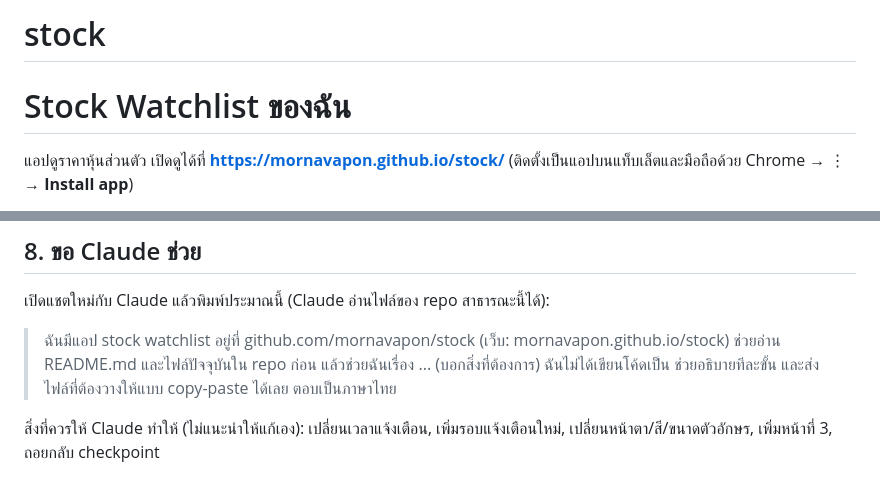
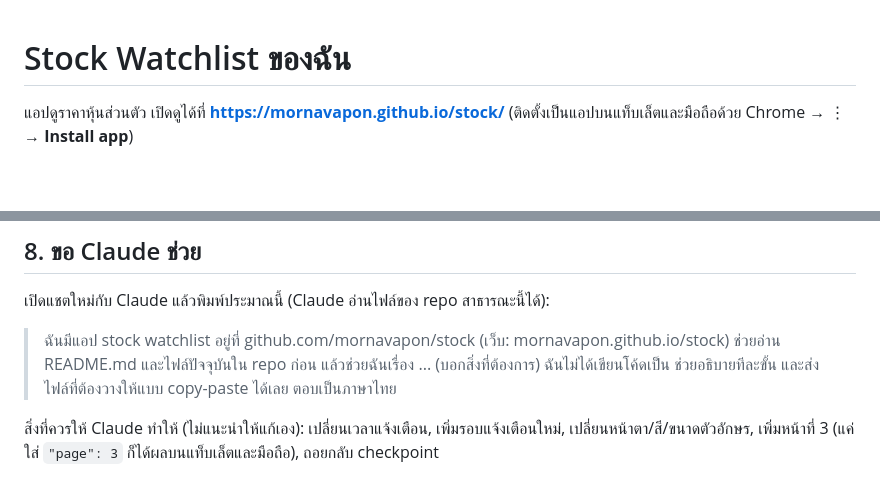
Before and after one commit to mornavapon/stock, a Markdown page: README.md, 2 parts joined by grey strips. Drawn GitHub-style; blank space fills up the shorter version.

```diff
--- a/README.md
+++ b/README.md
@@ -1,4 +1,3 @@
-# stock
 # Stock Watchlist ของฉัน
 
 แอปดูราคาหุ้นส่วนตัว เปิดดูได้ที่ **https://mornavapon.github.io/stock/**
@@ -222,4 +243,4 @@ var TABLET_ROWS = { "หุ้นไทย 2": 10 };
 
 > ฉันมีแอป stock watchlist อยู่ที่ github.com/mornavapon/stock (เว็บ: mornavapon.github.io/stock) ช่วยอ่าน README.md และไฟล์ปัจจุบันใน repo ก่อน แล้วช่วยฉันเรื่อง ... (บอกสิ่งที่ต้องการ) ฉันไม่ได้เขียนโค้ดเป็น ช่วยอธิบายทีละขั้น และส่งไฟล์ที่ต้องวางให้แบบ copy-paste ได้เลย ตอบเป็นภาษาไทย
 
-สิ่งที่ควรให้ Claude ทำให้ (ไม่แนะนำให้แก้เอง): เปลี่ยนเวลาแจ้งเตือน, เพิ่มรอบแจ้งเตือนใหม่, เปลี่ยนหน้าตา/สี/ขนาดตัวอักษร, เพิ่มหน้าที่ 3, ถอยกลับ checkpoint
+สิ่งที่ควรให้ Claude ทำให้ (ไม่แนะนำให้แก้เอง): เปลี่ยนเวลาแจ้งเตือน, เพิ่มรอบแจ้งเตือนใหม่, เปลี่ยนหน้าตา/สี/ขนาดตัวอักษร, เพิ่มหน้าที่ 3 (แค่ใส่ `"page": 3` ก็ได้ผลบนแท็บเล็ตและมือถือ), ถอยกลับ checkpoint
```
Also changed, not shown: other parts of README.md (+26 -4 lines).
